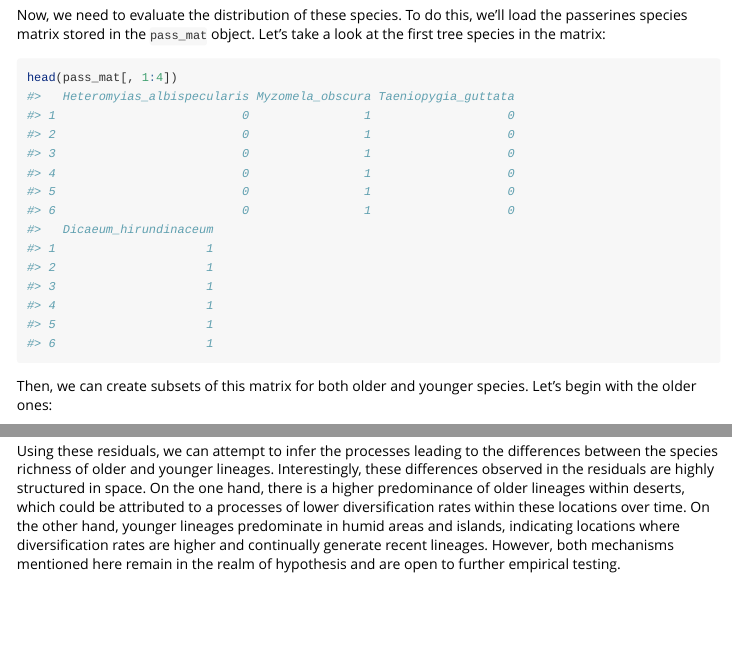
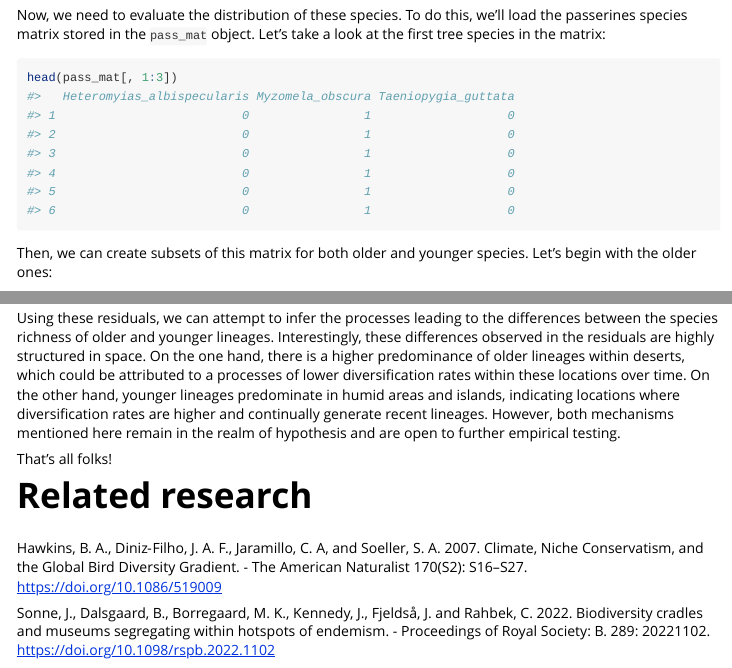
Before and after one commit to GabrielNakamura/treesliceR, an R Markdown document (vignettes/Passeriformes-distribution.Rmd): the page in a window 1100 px wide, from 1840 px down, and a second part further down, joined at a grey line. Rendered offline with R 4.5, knitr and Pandoc, with nearby package versions.

Commit message:
Small update in the website vignettes

````diff
--- a/vignettes/Passeriformes-distribution.Rmd
+++ b/vignettes/Passeriformes-distribution.Rmd
@@ -81,7 +81,7 @@ younger <- younger$tip.label
 
 Now, we need to evaluate the distribution of these species. To do this, we'll load the passerines species matrix stored in the `pass_mat` object. Let's take a look at the first tree species in the matrix:
 ```{r}
-head(pass_mat[, 1:4])
+head(pass_mat[, 1:3])
 ```
 
 Then, we can create subsets of this matrix for both older and younger species. Let's begin with the older ones:
@@ -161,3 +161,10 @@ ggplot() +
 Areas in blue indicate a higher predominance of younger lineages than expected, while in red those older lineages predominate. Areas colored in grey indicate that the observed species richness of younger and older species matches the richness expected by our model.
 
 Using these residuals, we can attempt to infer the processes leading to the differences between the species richness of older and younger lineages. Interestingly, these differences observed in the residuals are highly structured in space. On the one hand, there is a higher predominance of older lineages within deserts, which could be attributed to a processes of lower diversification rates within these locations over time. On the other hand, younger lineages predominate in humid areas and islands, indicating locations where diversification rates are higher and continually generate recent lineages. However, both mechanisms mentioned here remain in the realm of hypothesis and are open to further empirical testing.
+
+That’s all folks!
+
+# Related research
+Hawkins, B. A., Diniz‐Filho, J. A. F., Jaramillo, C. A, and Soeller, S. A. 2007. Climate, Niche Conservatism, and the Global Bird Diversity Gradient. - The American Naturalist 170(S2): S16–S27. https://doi.org/10.1086/519009
+
+Sonne, J., Dalsgaard, B., Borregaard, M. K., Kennedy, J., Fjeldså, J. and Rahbek, C. 2022. Biodiversity cradles and museums segregating within hotspots of endemism. - Proceedings of Royal Society: B. 289: 20221102. https://doi.org/10.1098/rspb.2022.1102
````
Also changed, not shown: vignettes/Passeriformes-diversification.Rmd (+1 -1 lines).
